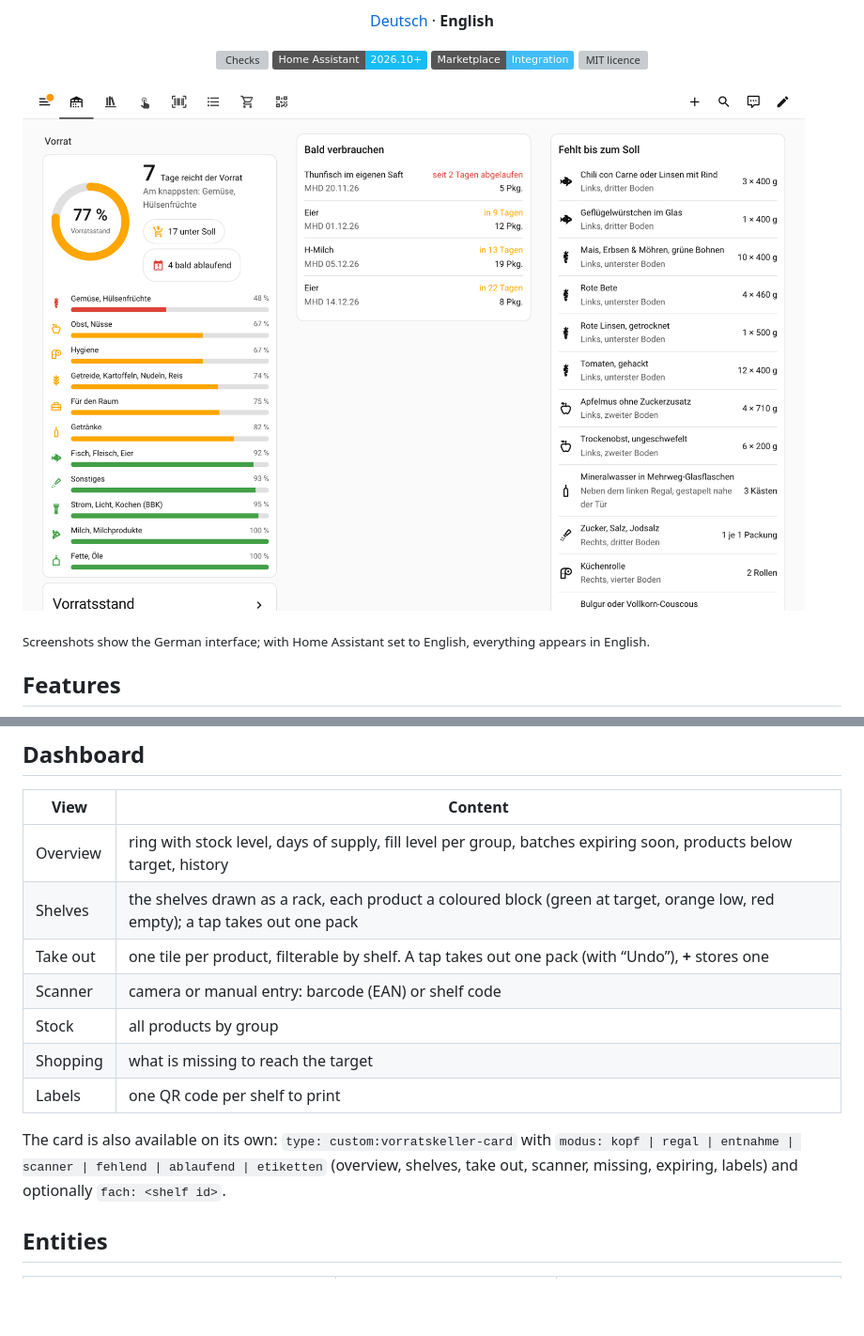
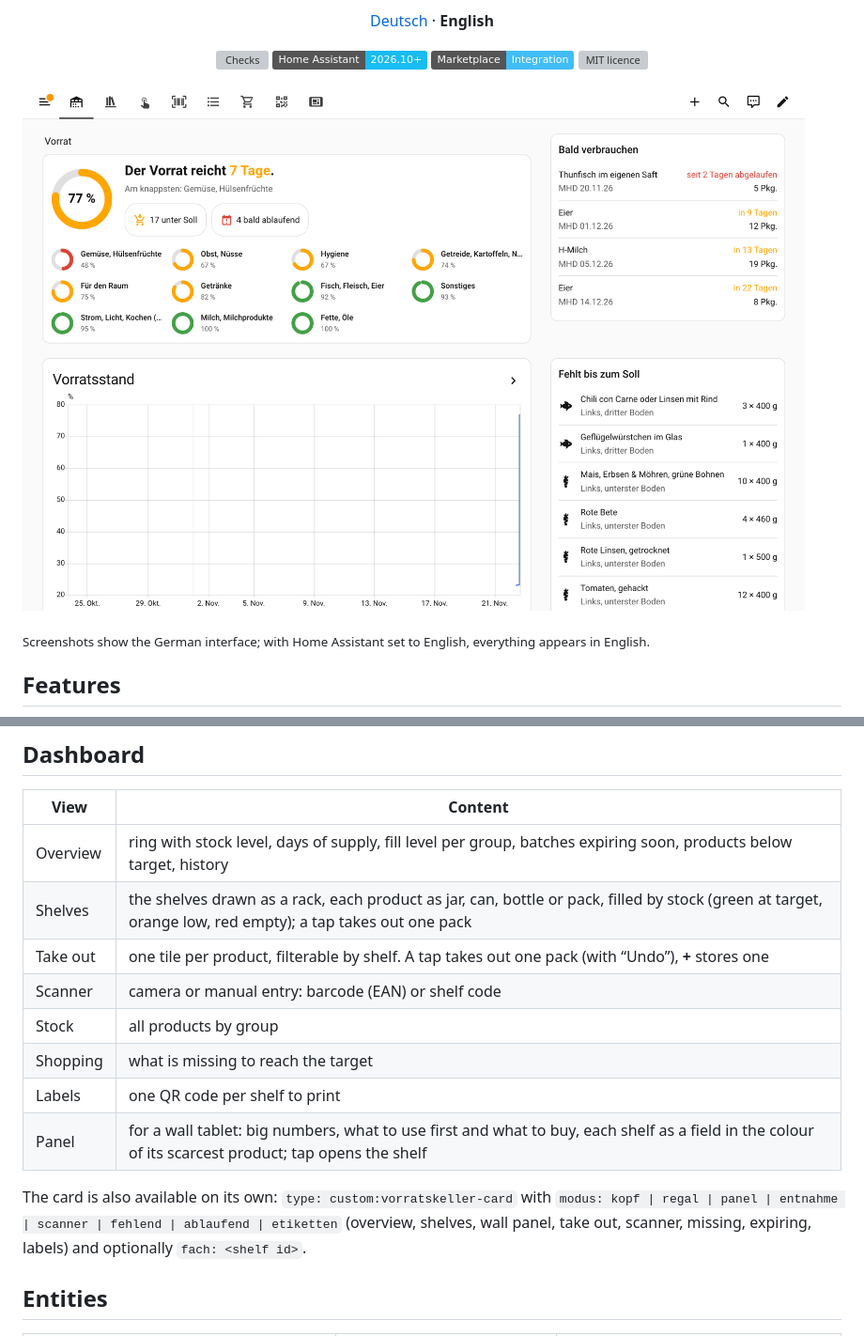
Before and after one commit to sunnyhd/ha-vorratskeller, a Markdown page: README.en.md, 2 parts joined by grey strips. Shown at 94% size. Rendered like a GitHub page; pictures changed too: docs/bilder/uebersicht.png; badges without logos; blank space fills up the shorter version; grey boxes are pictures that could not be loaded.

```diff
--- a/README.en.md
+++ b/README.en.md
@@ -79,15 +81,16 @@ Minimum version: Home Assistant 2026.10.
 | View | Content |
 |---|---|
 | Overview | ring with stock level, days of supply, fill level per group, batches expiring soon, products below target, history |
-| Shelves | the shelves drawn as a rack, each product a coloured block (green at target, orange low, red empty); a tap takes out one pack |
+| Shelves | the shelves drawn as a rack, each product as jar, can, bottle or pack, filled by stock (green at target, orange low, red empty); a tap takes out one pack |
 | Take out | one tile per product, filterable by shelf. A tap takes out one pack (with “Undo”), **+** stores one |
 | Scanner | camera or manual entry: barcode (EAN) or shelf code |
 | Stock | all products by group |
 | Shopping | what is missing to reach the target |
 | Labels | one QR code per shelf to print |
+| Panel | for a wall tablet: big numbers, what to use first and what to buy, each shelf as a field in the colour of its scarcest product; tap opens the shelf |
 
 The card is also available on its own: `type: custom:vorratskeller-card` with
-`modus: kopf | regal | entnahme | scanner | fehlend | ablaufend | etiketten` (overview, shelves, take out, scanner, missing, expiring, labels)
+`modus: kopf | regal | panel | entnahme | scanner | fehlend | ablaufend | etiketten` (overview, shelves, wall panel, take out, scanner, missing, expiring, labels)
 and optionally `fach: <shelf id>`.
 
 ## Entities
```
Also changed, not shown: other parts of README.en.md (+3 -1 lines), README.md (+6 -3 lines), docs/bilder/panel.png (added), docs/bilder/regal-handy.png (deleted), docs/bilder/regal.png, 3 other files.
